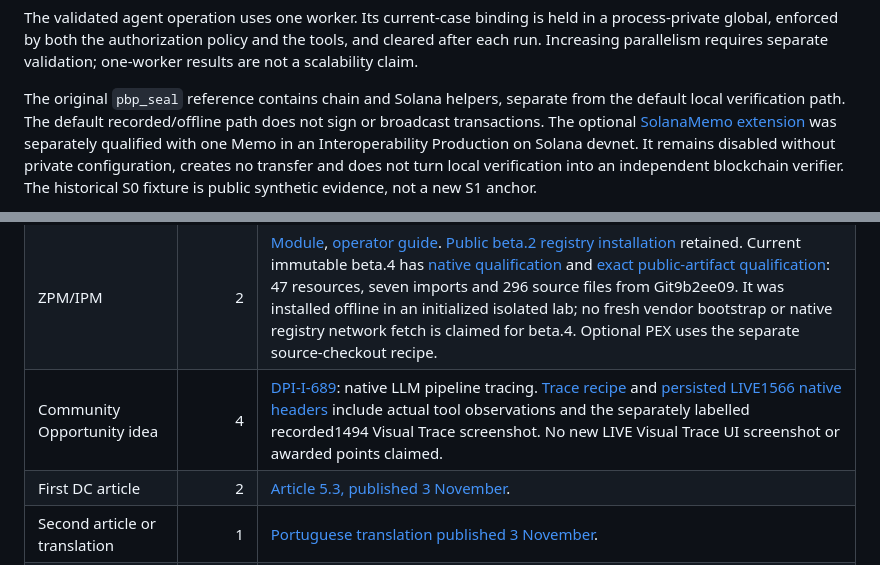
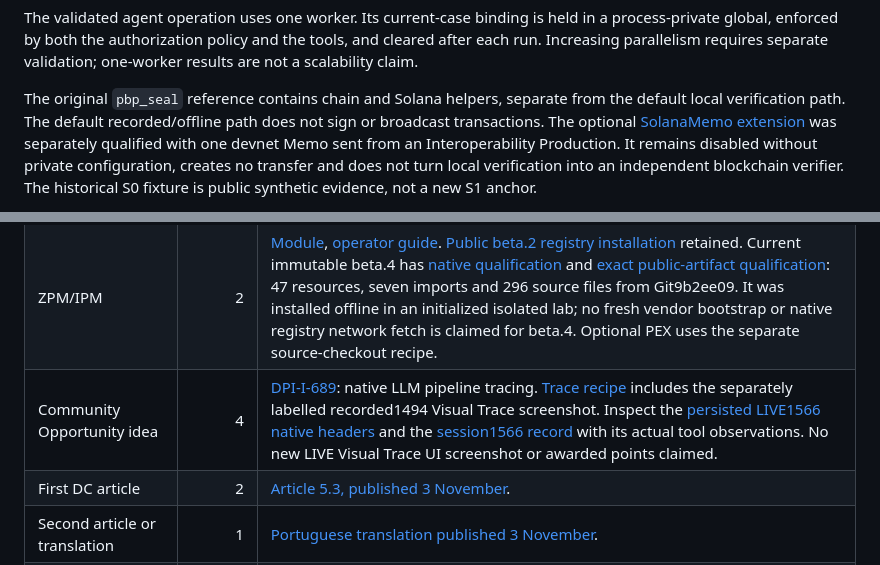
Before and after one commit to rafaorlando3/proof-before-pay, a Markdown page: README.md, 2 parts joined by grey strips. Rendered like a GitHub page.

Commit message:
docs: distinguish trace headers from retained tool observations

```diff
--- a/README.md
+++ b/README.md
@@ -489,7 +489,7 @@ not a scalability claim.
 The original `pbp_seal` reference contains chain and Solana helpers, separate from
 the default local verification path. The default recorded/offline path does not sign
 or broadcast transactions. The optional [SolanaMemo extension](#optional-policy-retrieval-and-devnet-anchoring)
-was separately qualified with one Memo in an Interoperability Production on Solana devnet.
+was separately qualified with one devnet Memo sent from an Interoperability Production.
 It remains disabled without private configuration, creates no transfer and does not
 turn local verification into an independent blockchain verifier. The historical S0
 fixture is public synthetic evidence, not a new S1 anchor.
@@ -513,7 +513,7 @@ These are evidence and submission states against the [official contest49 bonus r
 | Docker | 2 | Implemented: [Dockerfile](Dockerfile), [Compose](compose.yml), [qualified lifecycle evidence](docs/validation/clean-lifecycle.json). The licensed vendor image is obtained separately. |
 | Online demo | 2 | [Running IRIS-backed viewer](https://review.pbp49.78-17-93-244.sslip.io/pbp/ui/), authenticated. [First valid cited LIVE case1566](docs/validation/live-gemini35lite-1566-20261105.json): five tools, intact seal, persisted native trace and no effect. Fresh admission requires explicit operator enablement and is bounded by health, quotas and budget; the viewer shows its actual availability inline. Retained viewing makes no model call. No bonus award inferred. |
 | ZPM/IPM | 2 | [Module](module.xml), [operator guide](IPM-OPERATOR.txt). [Public beta.2 registry installation](docs/validation/IPM-public-beta2-20261103.json) retained. Current immutable beta.4 has [native qualification](docs/validation/IPM-beta4-native-20261105.json) and [exact public-artifact qualification](docs/validation/IPM-beta4-public-artifact-20261105.json): 47 resources, seven imports and 296 source files from Git9b2ee09. It was installed offline in an initialized isolated lab; no fresh vendor bootstrap or native registry network fetch is claimed for beta.4. Optional PEX uses the separate source-checkout recipe. |
-| Community Opportunity idea | 4 | [DPI-I-689](https://ideas.intersystems.com/ideas/DPI-I-689): native LLM pipeline tracing. [Trace recipe](docs/TRACEABILITY.md) and [persisted LIVE1566 native headers](docs/validation/live-session1566-native-headers.json) include actual tool observations and the separately labelled recorded1494 Visual Trace screenshot. No new LIVE Visual Trace UI screenshot or awarded points claimed. |
+| Community Opportunity idea | 4 | [DPI-I-689](https://ideas.intersystems.com/ideas/DPI-I-689): native LLM pipeline tracing. [Trace recipe](docs/TRACEABILITY.md) includes the separately labelled recorded1494 Visual Trace screenshot. Inspect the [persisted LIVE1566 native headers](docs/validation/live-session1566-native-headers.json) and the [session1566 record](docs/validation/live-gemini35lite-1566-20261105.json) with its actual tool observations. No new LIVE Visual Trace UI screenshot or awarded points claimed. |
 | First DC article | 2 | [Article 5.3, published 3 November](https://community.intersystems.com/post/proof-pay-testing-payment-proposals-inside-intersystems-iris-ai-hub). |
 | Second article or translation | 1 | [Portuguese translation published 3 November](https://pt.community.intersystems.com/post/proof-pay-testando-propostas-de-pagamento-no-intersystems-iris-ai-hub). |
 | Video | 3 | [Published video 4.2.1](https://www.youtube.com/watch?v=LX_0V4C6wLw) and [anonymous MP4 download](https://github.com/rafaorlando3/proof-before-pay/releases/download/media-v4.2.1/Proof-Before-Pay-en.mp4), [delivered to the organizer](https://community.intersystems.com/post/technology-bonuses-intersystems-programming-contest-ai-agents-interoperability-workflows#comment-288538). [Delivery evidence](docs/validation/video-download-delivery-20261107.json). Four caption languages; historical pre-v7/pre-LIVE footage. |
```
